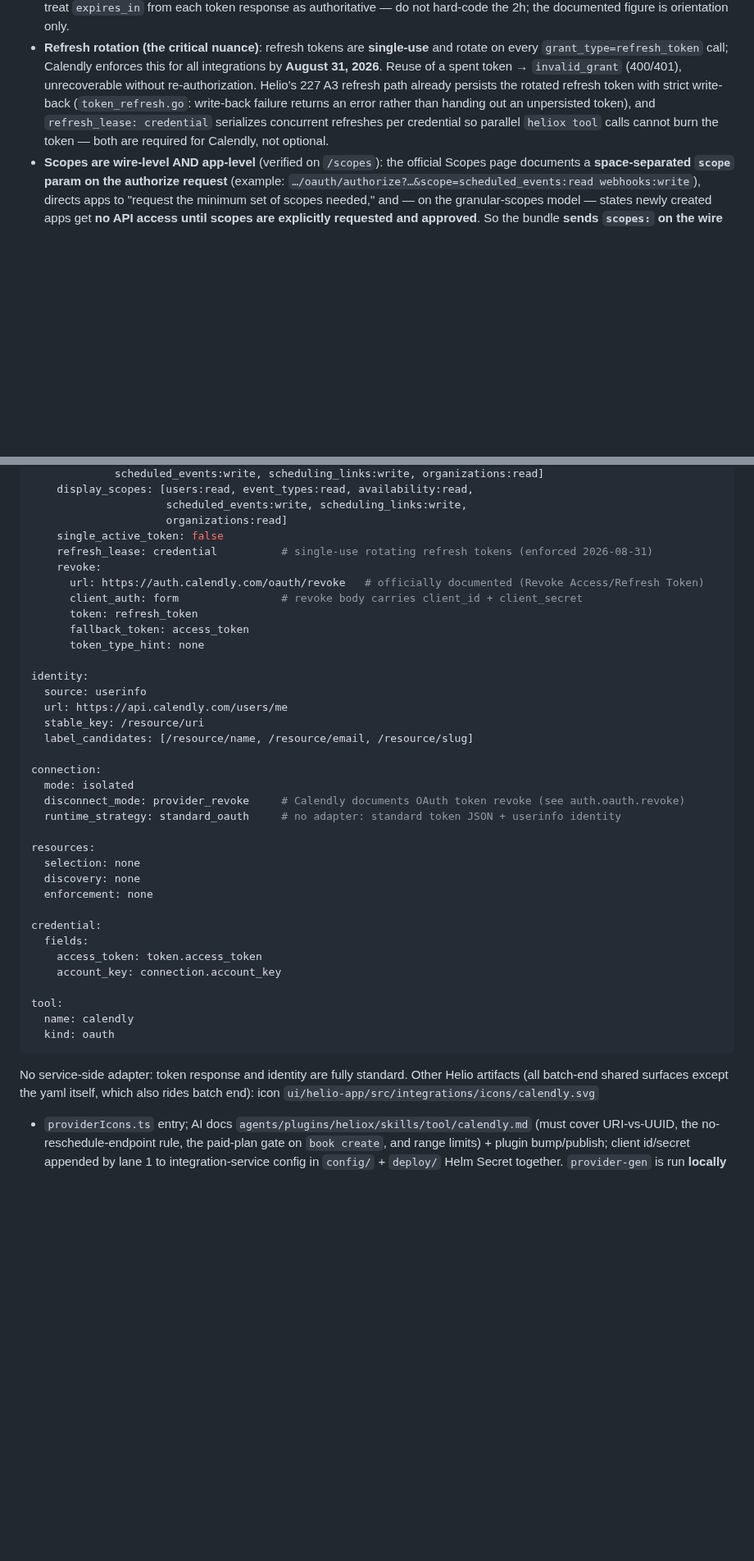
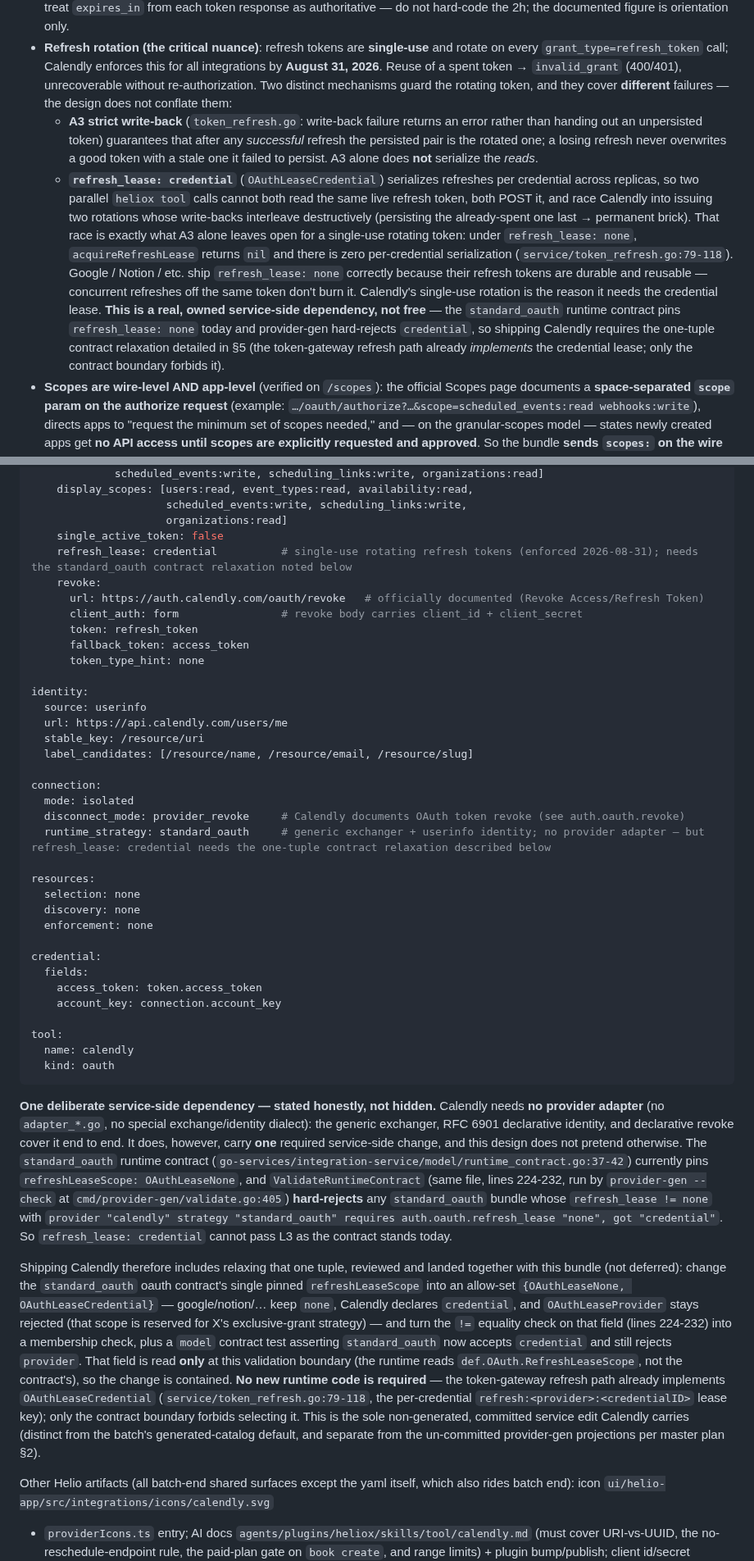
Before and after one commit to heliohq/anycli, a Markdown page: DESIGN.md, 2 parts joined by grey strips. Shown at 82% size. GitHub-like rendering; blank space fills up the shorter version.

Commit message:
docs(tool/calendly): own standard_oauth refresh-lease contract dependency
Resolve the review blocker: the design asserted runtime_strategy
standard_oauth together with refresh_lease credential while claiming no
service-side change. That tuple cannot pass provider-gen --check, since
ValidateRuntimeContract pins standard_oauth to refresh_lease none.

Keep refresh_lease credential (required for Calendly's single-use rotating
refresh tokens; A3 strict write-back alone does not serialize concurrent
refreshes) and explicitly declare the owned service-side change: relax the
standard_oauth contract refresh-lease pin to the {none, credential} allow-set
plus a model contract test. The token gateway already implements the
credential lease (token_refresh.go), so no new runtime code is needed.

Update sections 3, 5, 6, and 7 to state this dependency and stop claiming
zero service code.

Co-Authored-By: Claude Fable 5 <noreply@anthropic.com>

````diff
--- a/DESIGN.md
+++ b/DESIGN.md
@@ -78,12 +78,31 @@ Verified on official pages (`/creating-an-oauth-app`, `/authentication`,
   **single-use** and rotate on every `grant_type=refresh_token` call;
   Calendly enforces this for all integrations by **August 31, 2026**. Reuse
   of a spent token → `invalid_grant` (400/401), unrecoverable without
-  re-authorization. Helio's 227 A3 refresh path already persists the rotated
-  refresh token with strict write-back (`token_refresh.go`: write-back
-  failure returns an error rather than handing out an unpersisted token), and
-  `refresh_lease: credential` serializes concurrent refreshes per credential
-  so parallel `heliox tool` calls cannot burn the token — both are required
-  for Calendly, not optional.
+  re-authorization. Two distinct mechanisms guard the rotating token, and
+  they cover **different** failures — the design does not conflate them:
+  - **A3 strict write-back** (`token_refresh.go`: write-back failure returns
+    an error rather than handing out an unpersisted token) guarantees that
+    after any *successful* refresh the persisted pair is the rotated one; a
+    losing refresh never overwrites a good token with a stale one it failed
+    to persist. A3 alone does **not** serialize the *reads*.
+  - **`refresh_lease: credential`** (`OAuthLeaseCredential`) serializes
+    refreshes per credential across replicas, so two parallel `heliox tool`
+    calls cannot both read the same live refresh token, both POST it, and
+    race Calendly into issuing two rotations whose write-backs interleave
+    destructively (persisting the already-spent one last → permanent brick).
+    That race is exactly what A3 alone leaves open for a single-use rotating
+    token: under `refresh_lease: none`, `acquireRefreshLease` returns `nil`
+    and there is zero per-credential serialization
+    (`service/token_refresh.go:79-118`).
+  Google / Notion / etc. ship `refresh_lease: none` correctly because their
+  refresh tokens are durable and reusable — concurrent refreshes off the same
+  token don't burn it. Calendly's single-use rotation is the reason it needs
+  the credential lease. **This is a real, owned service-side dependency, not
+  free** — the `standard_oauth` runtime contract pins `refresh_lease: none`
+  today and provider-gen hard-rejects `credential`, so shipping Calendly
+  requires the one-tuple contract relaxation detailed in §5 (the token-gateway
+  refresh path already *implements* the credential lease; only the contract
+  boundary forbids it).
 - **Scopes are wire-level AND app-level** (verified on `/scopes`): the official
   Scopes page documents a **space-separated `scope` param on the authorize
   request** (example: `…/oauth/authorize?…&scope=scheduled_events:read
@@ -201,7 +220,7 @@ auth:
                      scheduled_events:write, scheduling_links:write,
                      organizations:read]
     single_active_token: false
-    refresh_lease: credential          # single-use rotating refresh tokens (enforced 2026-08-31)
+    refresh_lease: credential          # single-use rotating refresh tokens (enforced 2026-08-31); needs the standard_oauth contract relaxation noted below
     revoke:
       url: https://auth.calendly.com/oauth/revoke   # officially documented (Revoke Access/Refresh Token)
       client_auth: form                # revoke body carries client_id + client_secret
@@ -218,7 +237,7 @@ identity:
 connection:
   mode: isolated
   disconnect_mode: provider_revoke     # Calendly documents OAuth token revoke (see auth.oauth.revoke)
-  runtime_strategy: standard_oauth     # no adapter: standard token JSON + userinfo identity
+  runtime_strategy: standard_oauth     # generic exchanger + userinfo identity; no provider adapter — but refresh_lease: credential needs the one-tuple contract relaxation described below
 
 resources:
   selection: none
@@ -235,7 +254,39 @@ tool:
   kind: oauth
 ```
 
-No service-side adapter: token response and identity are fully standard.
+**One deliberate service-side dependency — stated honestly, not hidden.**
+Calendly needs **no provider adapter** (no `adapter_*.go`, no special
+exchange/identity dialect): the generic exchanger, RFC 6901 declarative
+identity, and declarative revoke cover it end to end. It does, however, carry
+**one** required service-side change, and this design does not pretend
+otherwise. The `standard_oauth` runtime contract
+(`go-services/integration-service/model/runtime_contract.go:37-42`) currently
+pins `refreshLeaseScope: OAuthLeaseNone`, and `ValidateRuntimeContract` (same
+file, lines 224-232, run by `provider-gen --check` at
+`cmd/provider-gen/validate.go:405`) **hard-rejects** any `standard_oauth`
+bundle whose `refresh_lease != none` with
+`provider "calendly" strategy "standard_oauth" requires
+auth.oauth.refresh_lease "none", got "credential"`. So `refresh_lease:
+credential` cannot pass L3 as the contract stands today.
+
+Shipping Calendly therefore includes relaxing that one tuple, reviewed and
+landed together with this bundle (not deferred): change the `standard_oauth`
+oauth contract's single pinned `refreshLeaseScope` into an allow-set
+`{OAuthLeaseNone, OAuthLeaseCredential}` — google/notion/… keep `none`,
+Calendly declares `credential`, and `OAuthLeaseProvider` stays rejected (that
+scope is reserved for X's exclusive-grant strategy) — and turn the `!=`
+equality check on that field (lines 224-232) into a membership check, plus a
+`model` contract test asserting `standard_oauth` now accepts `credential` and
+still rejects `provider`. That field is read **only** at this validation
+boundary (the runtime reads `def.OAuth.RefreshLeaseScope`, not the contract's),
+so the change is contained. **No new runtime code is required** — the
+token-gateway refresh path already implements `OAuthLeaseCredential`
+(`service/token_refresh.go:79-118`, the per-credential `refresh:<provider>:<credentialID>`
+lease key); only the contract boundary forbids selecting it. This is the sole
+non-generated, committed service edit Calendly carries (distinct from the
+batch's generated-catalog default, and separate from the un-committed
+provider-gen projections per master plan §2).
+
 Other Helio artifacts (all batch-end shared surfaces except the yaml itself,
 which also rides batch end): icon `ui/helio-app/src/integrations/icons/calendly.svg`
 + `providerIcons.ts` entry; AI docs `agents/plugins/heliox/skills/tool/calendly.md`
````
Also changed, not shown: other parts of DESIGN.md (+16 -1 lines).
